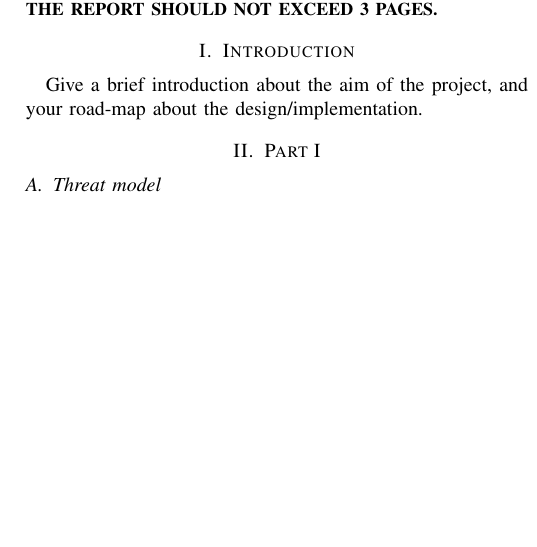
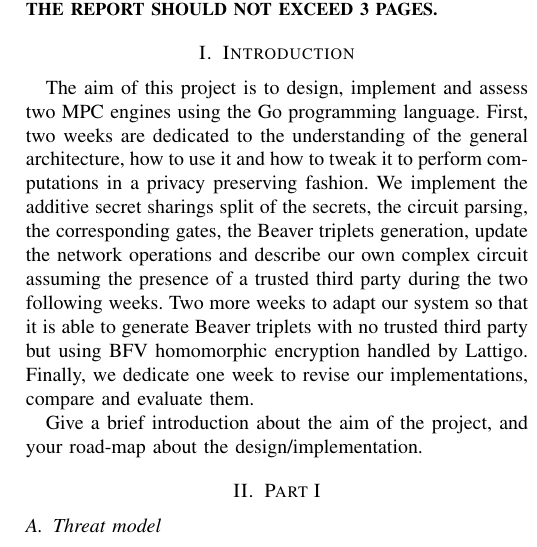
Before and after one commit to simonwicky/CS523-Project1, a LaTeX paper (CS523-Project1-ReportTemplate/main.tex): part of one column of the page, cut so that both start at the same text, the shorter picture padded with empty space. Compiled offline with pdfLaTeX.

Commit message:
start introduction report

```diff
--- a/CS523-Project1-ReportTemplate/main.tex
+++ b/CS523-Project1-ReportTemplate/main.tex
@@ -38,6 +38,18 @@ You can add references if necessary \cite{article}. \\
 THE REPORT SHOULD NOT EXCEED 3 PAGES.
 \end{abstract}
 \section{Introduction}
+The aim of this project is to design, implement and assess two MPC engines using
+the Go programming language. First, two weeks are dedicated to the understanding
+of the general architecture, how to use it and how to tweak it to perform
+computations in a privacy preserving fashion. We implement the additive secret
+sharings split of the secrets, the circuit parsing, the corresponding gates, the
+Beaver triplets generation, update the network operations and describe our own
+complex circuit assuming the presence of a trusted third party during the two
+following weeks. Two more weeks to adapt our system so that it is able to
+generate Beaver triplets with no trusted third party but using BFV homomorphic
+encryption handled by Lattigo. Finally, we dedicate one week to revise our
+implementations, compare and evaluate them.
+
 Give a brief introduction about the aim of the project, and your road-map about the design/implementation.
 \section{Part I}
 
```
